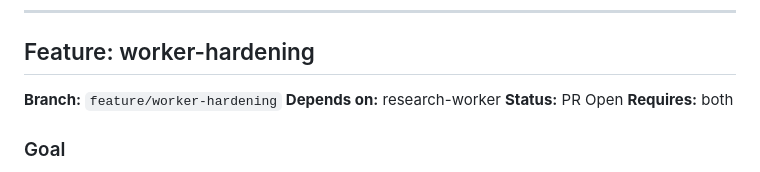
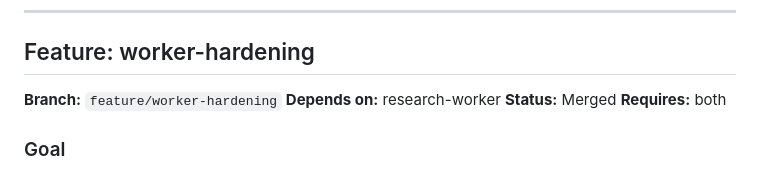
Before and after one commit to Psaphon/morning-brief, a Markdown page: docs/DEVPLAN.md, the part around the change. Rendered like a GitHub page.

Commit message:
chore: update worker-hardening status to Merged

```diff
--- a/docs/DEVPLAN.md
+++ b/docs/DEVPLAN.md
@@ -420,7 +420,7 @@ Cloudflare Worker that proxies Claude API calls for on-demand research. Powers t
 
 **Branch:** `feature/worker-hardening`
 **Depends on:** research-worker
-**Status:** PR Open
+**Status:** Merged
 **Requires:** both
 
 ### Goal
```
